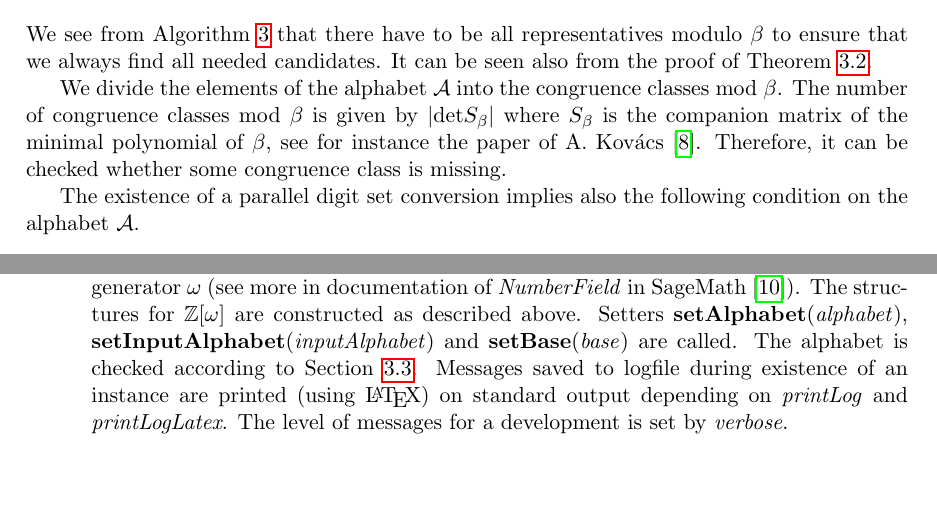
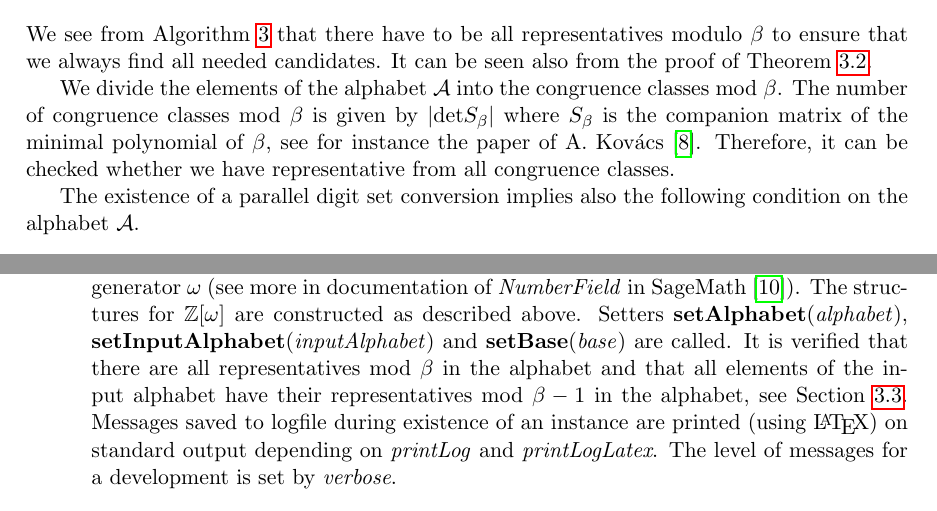
Before and after one commit to Legersky/ResearchThesis, a LaTeX thesis (VU_parallelAddition.tex, which reads AlgorithmForParallelAddition.tex, convergence.tex): two parts of pages 29 and 32 of 45, joined at a grey line, cut so that both start at the same text, the shorter picture padded with empty space. Compiled offline with pdfLaTeX.

Commit message:
congruence classes

```diff
--- a/AlgorithmForParallelAddition.tex
+++ b/AlgorithmForParallelAddition.tex
@@ -8,7 +8,7 @@ The constructor of class \emph{AlgorithmForParallelAddition} is
 
 \begin{method}{\_\_init\_\_}{minPol\_str, embd, alphabet, base, name='NumerationSystem', inputAlphabet=' ',\\
  printLog=True, printLogLatex=False, verbose=0}
-Take \var{minPol\_str} which is a string of symbolic expression in the variable $x$ of an irreducible polynomial~$p$. The closest root of  \var{minPol\_str} to \var{embd} is used as the ring generator $\omega$ (see more in documentation of \emph{NumberField} in SageMath \cite{sage}). The structures for $\Zomega$ are constructed as described above. Setters \fun{setAlphabet}{alphabet}, \fun{setInputAlphabet}{inputAlphabet} and \fun{setBase}{base} are called. The alphabet is checked according to Section \ref{sec:alphabet}. Messages saved to logfile during existence of an instance are printed (using \LaTeX) on standard output depending on \var{printLog} and \var{printLogLatex}. The level of messages for a development is set by \var{verbose}.
+Take \var{minPol\_str} which is a string of symbolic expression in the variable $x$ of an irreducible polynomial~$p$. The closest root of  \var{minPol\_str} to \var{embd} is used as the ring generator $\omega$ (see more in documentation of \emph{NumberField} in SageMath \cite{sage}). The structures for $\Zomega$ are constructed as described above. Setters \fun{setAlphabet}{alphabet}, \fun{setInputAlphabet}{inputAlphabet} and \fun{setBase}{base} are called. It is verified that there are all representatives mod $\beta$ in the alphabet and that all elements of the input alphabet have their representatives mod $\beta-1$ in the alphabet, see Section \ref{sec:alphabet}. Messages saved to logfile during existence of an instance are printed (using \LaTeX) on standard output depending on \var{printLog} and \var{printLogLatex}. The level of messages for a development is set by \var{verbose}.
 \end{method}
 
 Methods for the construction of an addition algorithm which is computable in parallel by the designed extending window method are the following:
--- a/convergence.tex
+++ b/convergence.tex
@@ -213,7 +213,7 @@ Thus, running of Algorithm \ref{alg:oneletterSets} for each input digit $b\in\B$
 \label{sec:alphabet}
 We see from Algorithm \ref{alg:searchCand} that there have to be all representatives modulo $\beta$ to ensure that we always find all needed candidates. It can be seen also from the proof of Theorem \ref{thm:suffCondPhase1}.
 
-We divide the elements of the alphabet $\A$ into the congruence classes mod $\beta$. The number of congruence classes mod $\beta$ is given by $|\text{det} S_\beta|$ where $S_\beta$ is the companion matrix of the minimal polynomial of $\beta$, see for instance the paper of A. Kov\'acs \cite{kovacs}. Therefore, it can be checked whether some congruence class is missing.
+We divide the elements of the alphabet $\A$ into the congruence classes mod $\beta$. The number of congruence classes mod $\beta$ is given by $|\text{det} S_\beta|$ where $S_\beta$ is the companion matrix of the minimal polynomial of $\beta$, see for instance the paper of A. Kov\'acs \cite{kovacs}. Therefore, it can be checked whether we have representative from all congruence classes.
 
 
 The existence of a parallel digit set conversion implies also the following condition on the alphabet $\A$.
```
Also changed, not shown: method_description.tex (+1 -0 lines), VU_parallelAddition.pdf.
